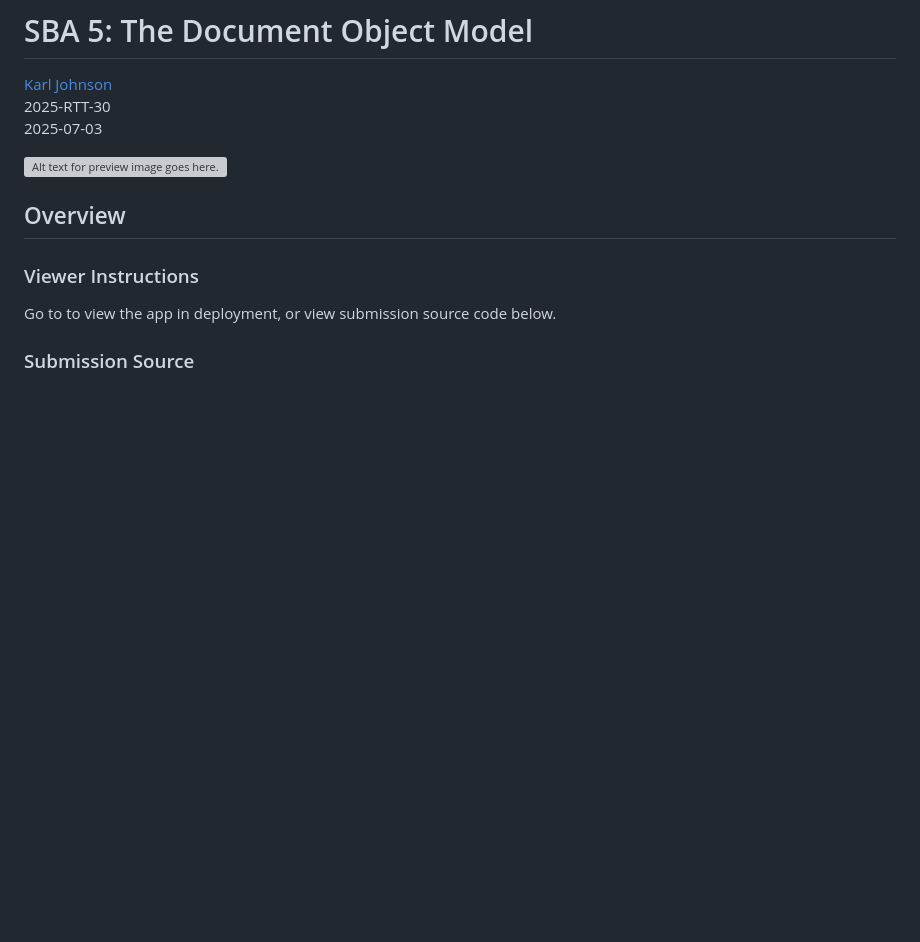
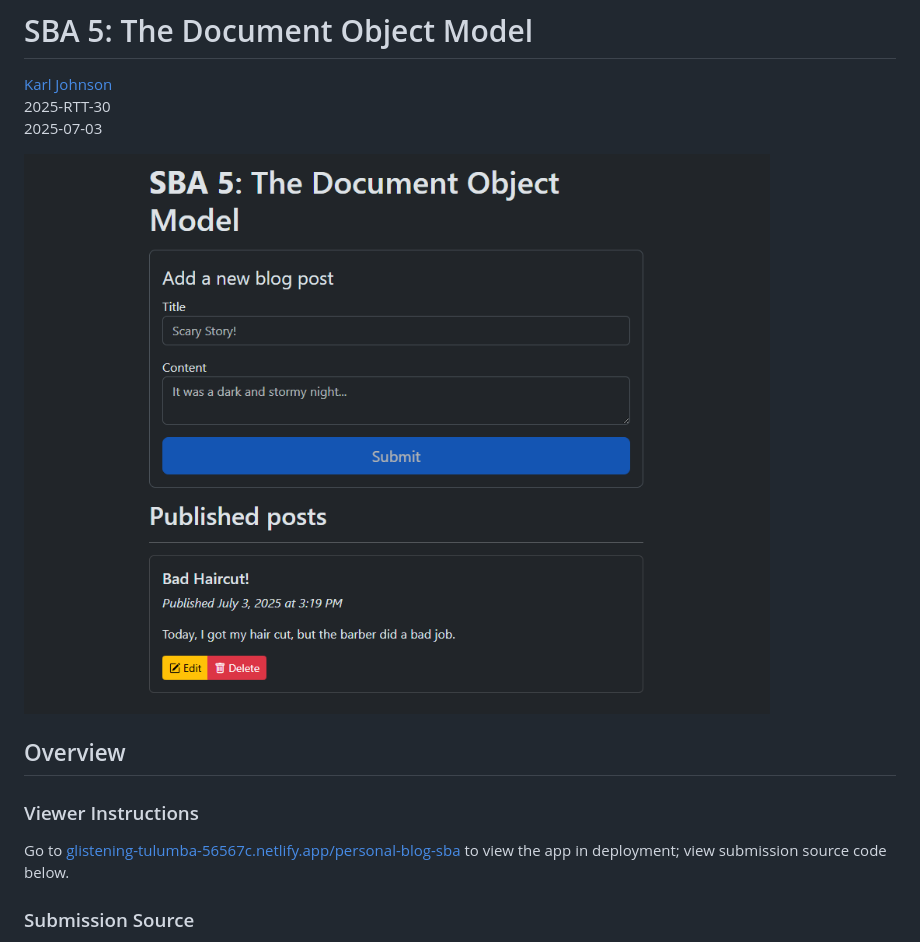
Before and after one commit to hirekarl/sba_05_the_document_object_model, a Markdown page: README.md, the part around the change printed below. Rendered like a GitHub page; pictures changed too: preview.png (added); blank space fills up the shorter version; grey boxes are pictures that could not be loaded.

Commit message:
Added preview image, filled out README.md, added Netlify link.

```diff
--- a/README.md
+++ b/README.md
@@ -4,11 +4,11 @@
 2025-RTT-30
 <time datetime="2025-07-03">2025-07-03</time>
 
-![Alt text for preview image goes here.]()
+![Preview of SBA 5 with one published blog post displayed.](./preview.png)
 
 ## Overview
 ### Viewer Instructions
-Go to []() to view the app in deployment, or view submission source code below.
+Go to [glistening-tulumba-56567c.netlify.app/personal-blog-sba](https://glistening-tulumba-56567c.netlify.app/personal-blog-sba/) to view the app in deployment; view submission source code below.
 
 
 ### Submission Source
```
Also changed, not shown: other parts of README.md (+14 -14 lines).
